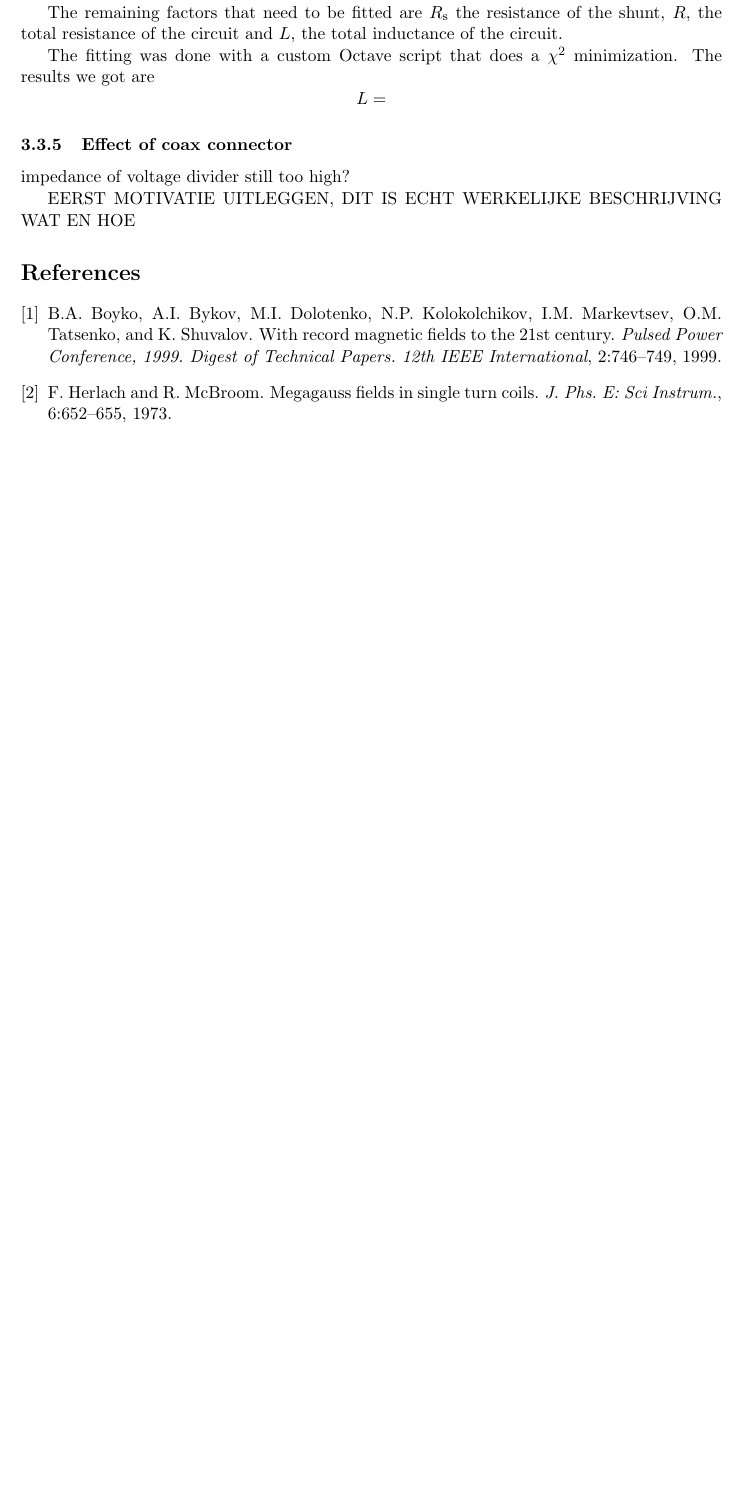
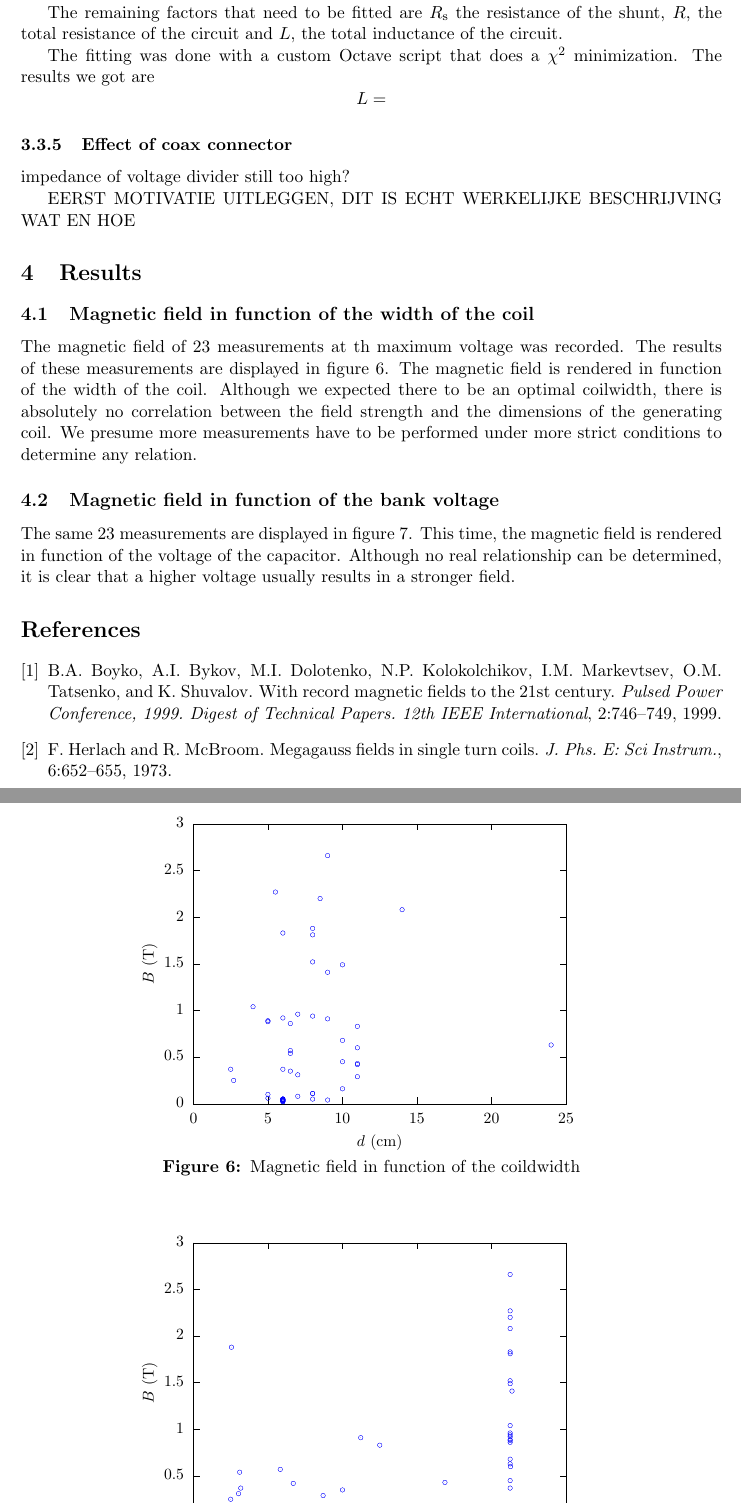
Before and after one commit to RoaldFre/SingleTurn, a LaTeX paper (latex/singleturn.tex, which reads latex/images/BvasteV.tex, latex/results.tex): part of page 8 of 8 before the commit and two parts of pages 8 and 9 of 10 after it, the two joined at a grey line, cut so that both start at the same text, the shorter picture padded with empty space. Compiled offline with pdfLaTeX.

Commit message:
Results and some minor circuitry changes

```diff
--- /dev/null
+++ b/latex/images/BvasteV.tex
@@ -0,0 +1,114 @@
+% GNUPLOT: LaTeX picture with Postscript
+\begingroup
+  \makeatletter
+  \providecommand\color[2][]{%
+    \GenericError{(gnuplot) \space\space\space\@spaces}{%
+      Package color not loaded in conjunction with
+      terminal option `colourtext'%
+    }{See the gnuplot documentation for explanation.%
+    }{Either use 'blacktext' in gnuplot or load the package
+      color.sty in LaTeX.}%
+    \renewcommand\color[2][]{}%
+  }%
+  \providecommand\includegraphics[2][]{%
+    \GenericError{(gnuplot) \space\space\space\@spaces}{%
+      Package graphicx or graphics not loaded%
+    }{See the gnuplot documentation for explanation.%
+    }{The gnuplot epslatex terminal needs graphicx.sty or graphics.sty.}%
+    \renewcommand\includegraphics[2][]{}%
+  }%
+  \providecommand\rotatebox[2]{#2}%
+  \@ifundefined{ifGPcolor}{%
+    \newif\ifGPcolor
+    \GPcolortrue
+  }{}%
+  \@ifundefined{ifGPblacktext}{%
+    \newif\ifGPblacktext
+    \GPblacktexttrue
+  }{}%
+  % define a \g@addto@macro without @ in the name:
+  \let\gplgaddtomacro\g@addto@macro
+  % define empty templates for all commands taking text:
+  \gdef\gplbacktext{}%
+  \gdef\gplfronttext{}%
+  \makeatother
+  \ifGPblacktext
+    % no textcolor at all
+    \def\colorrgb#1{}%
+    \def\colorgray#1{}%
+  \else
+    % gray or color?
+    \ifGPcolor
+      \def\colorrgb#1{\color[rgb]{#1}}%
+      \def\colorgray#1{\color[gray]{#1}}%
+      \expandafter\def\csname LTw\endcsname{\color{white}}%
+      \expandafter\def\csname LTb\endcsname{\color{black}}%
+      \expandafter\def\csname LTa\endcsname{\color{black}}%
+      \expandafter\def\csname LT0\endcsname{\color[rgb]{1,0,0}}%
+      \expandafter\def\csname LT1\endcsname{\color[rgb]{0,1,0}}%
+      \expandafter\def\csname LT2\endcsname{\color[rgb]{0,0,1}}%
+      \expandafter\def\csname LT3\endcsname{\color[rgb]{1,0,1}}%
+      \expandafter\def\csname LT4\endcsname{\color[rgb]{0,1,1}}%
+      \expandafter\def\csname LT5\endcsname{\color[rgb]{1,1,0}}%
+      \expandafter\def\csname LT6\endcsname{\color[rgb]{0,0,0}}%
+      \expandafter\def\csname LT7\endcsname{\color[rgb]{1,0.3,0}}%
+      \expandafter\def\csname LT8\endcsname{\color[rgb]{0.5,0.5,0.5}}%
+    \else
+      % gray
+      \def\colorrgb#1{\color{black}}%
+      \def\colorgray#1{\color[gray]{#1}}%
+      \expandafter\def\csname LTw\endcsname{\color{white}}%
+      \expandafter\def\csname LTb\endcsname{\color{black}}%
+      \expandafter\def\csname LTa\endcsname{\color{black}}%
+      \expandafter\def\csname LT0\endcsname{\color{black}}%
+      \expandafter\def\csname LT1\endcsname{\color{black}}%
+      \expandafter\def\csname LT2\endcsname{\color{black}}%
+      \expandafter\def\csname LT3\endcsname{\color{black}}%
+      \expandafter\def\csname LT4\endcsname{\color{black}}%
+      \expandafter\def\csname LT5\endcsname{\color{black}}%
+      \expandafter\def\csname LT6\endcsname{\color{black}}%
+      \expandafter\def\csname LT7\endcsname{\color{black}}%
+      \expandafter\def\csname LT8\endcsname{\color{black}}%
+    \fi
+  \fi
+  \setlength{\unitlength}{0.0500bp}%
+  \begin{picture}(6720.00,4800.00)%
+    \gplgaddtomacro\gplbacktext{%
+      \colorrgb{0.00,0.00,0.00}%
+      \put(741,528){\makebox(0,0)[r]{\strut{}0}}%
+      \colorrgb{0.00,0.00,0.00}%
+      \put(741,1180){\makebox(0,0)[r]{\strut{}0.5}}%
+      \colorrgb{0.00,0.00,0.00}%
+      \put(741,1832){\makebox(0,0)[r]{\strut{}1}}%
+      \colorrgb{0.00,0.00,0.00}%
+      \put(741,2484){\makebox(0,0)[r]{\strut{}1.5}}%
+      \colorrgb{0.00,0.00,0.00}%
+      \put(741,3135){\makebox(0,0)[r]{\strut{}2}}%
+      \colorrgb{0.00,0.00,0.00}%
+      \put(741,3787){\makebox(0,0)[r]{\strut{}2.5}}%
+      \colorrgb{0.00,0.00,0.00}%
+      \put(741,4439){\makebox(0,0)[r]{\strut{}3}}%
+      \colorrgb{0.00,0.00,0.00}%
+      \put(873,308){\makebox(0,0){\strut{}0}}%
+      \colorrgb{0.00,0.00,0.00}%
+      \put(1914,308){\makebox(0,0){\strut{}5}}%
+      \colorrgb{0.00,0.00,0.00}%
+      \put(2956,308){\makebox(0,0){\strut{}10}}%
+      \colorrgb{0.00,0.00,0.00}%
+      \put(3997,308){\makebox(0,0){\strut{}15}}%
+      \colorrgb{0.00,0.00,0.00}%
+      \put(5039,308){\makebox(0,0){\strut{}20}}%
+      \colorrgb{0.00,0.00,0.00}%
+      \put(6080,308){\makebox(0,0){\strut{}25}}%
+      \colorrgb{0.00,0.00,0.00}%
+      \put(103,2483){\rotatebox{90}{\makebox(0,0){\strut{}\rule{0pt}{0.9cm}$B$ (T)}}}%
+      \colorrgb{0.00,0.00,0.00}%
+      \put(3476,-22){\makebox(0,0){\strut{}$d$ (cm)}}%
+    }%
+    \gplgaddtomacro\gplfronttext{%
+    }%
+    \gplbacktext
+    \put(0,0){\includegraphics{images/BvasteV}}%
+    \gplfronttext
+  \end{picture}%
+\endgroup
--- /dev/null
+++ b/latex/results.tex
@@ -0,0 +1,22 @@
+\section{Results}
+
+\subsection{Magnetic field in function of the width of the coil}
+
+The magnetic field of 23 measurements at th maximum voltage was recorded. The
+results of these measurements are displayed in figure \ref{BvasteV}. The
+magnetic field is rendered in function of the width of the coil. Although we
+expected there to be an optimal coilwidth, there is absolutely no correlation
+between the field strength and the dimensions of the generating coil. We
+presume more measurements have to be performed under more strict conditions to
+determine any relation.
+
+\figOctave{BvasteV}{Magnetic field in function of the coildwidth}
+
+\subsection{Magnetic field in function of the bank voltage}
+
+The same 23 measurements are displayed in figure \ref{BvasteD}. This time, the
+magnetic field is rendered in function of the voltage of the capacitor.
+Although no real relationship can be determined, it is clear that a higher
+voltage usually results in a stronger field.
+
+\figOctave{BvasteD}{Magnetic field in function of the bank voltage}
```
Also changed, not shown: latex/images/BvasteD.tex (added, +114 -0 lines), latex/singleturn.tex (+1 -0 lines), latex/images/BvasteD.pdf (added), latex/images/BvasteV.pdf (added), latex/images/circuit.pdf, 5 other files.
